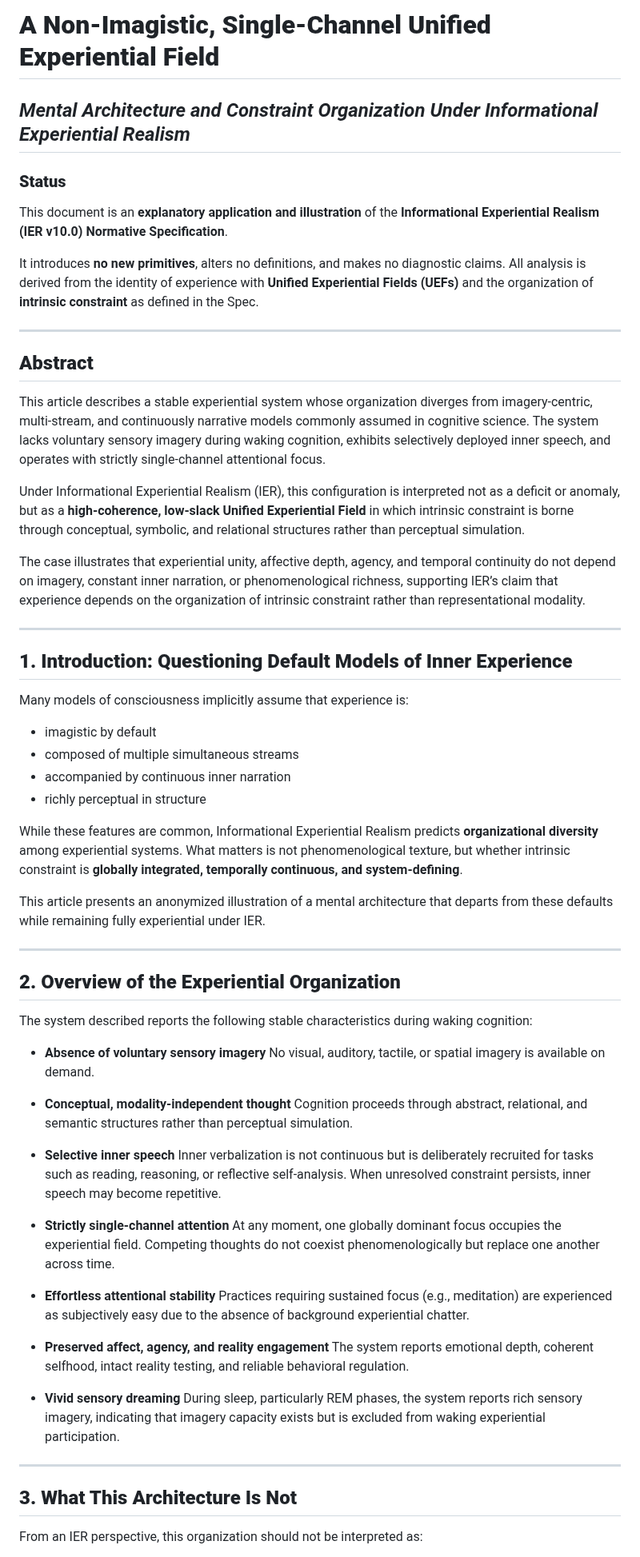
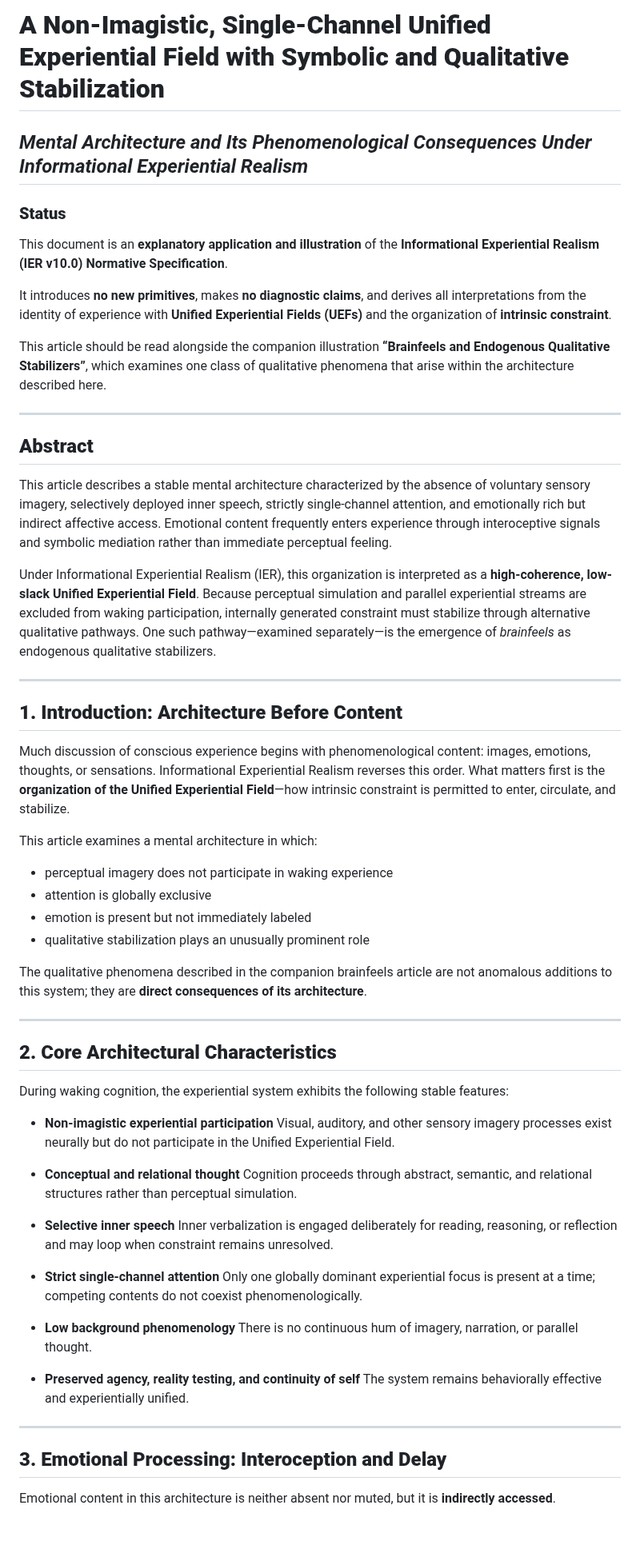
Before and after one commit to mlehotay/ier, a Markdown page: IER/IER-aphantasia.md, the part around one of its changes. Shown at 80% size. Rendered like a GitHub page; blank space fills up the shorter version.

```diff
--- a/IER/IER-aphantasia.md
+++ b/IER/IER-aphantasia.md
@@ -1,70 +1,66 @@
-# **A Non-Imagistic, Single-Channel Unified Experiential Field**
+# **A Non-Imagistic, Single-Channel Unified Experiential Field with Symbolic and Qualitative Stabilization**
 
-## *Mental Architecture and Constraint Organization Under Informational Experiential Realism*
+## *Mental Architecture and Its Phenomenological Consequences Under Informational Experiential Realism*
 
 ### **Status**
 
 This document is an **explanatory application and illustration** of the
 **Informational Experiential Realism (IER v10.0) Normative Specification**.
 
-It introduces **no new primitives**, alters no definitions, and makes no diagnostic claims.
-All analysis is derived from the identity of experience with **Unified Experiential Fields (UEFs)** and the organization of **intrinsic constraint** as defined in the Spec.
+It introduces **no new primitives**, makes **no diagnostic claims**, and derives all interpretations from the identity of experience with **Unified Experiential Fields (UEFs)** and the organization of **intrinsic constraint**.
+
+This article should be read alongside the companion illustration **“Brainfeels and Endogenous Qualitative Stabilizers”**, which examines one class of qualitative phenomena that arise within the architecture described here.
 
 ---
 
 ## **Abstract**
 
-This article describes a stable experiential system whose organization diverges from imagery-centric, multi-stream, and continuously narrative models commonly assumed in cognitive science. The system lacks voluntary sensory imagery during waking cognition, exhibits selectively deployed inner speech, and operates with strictly single-channel attentional focus.
+This article describes a stable mental architecture characterized by the absence of voluntary sensory imagery, selectively deployed inner speech, strictly single-channel attention, and emotionally rich but indirect affective access. Emotional content frequently enters experience through interoceptive signals and symbolic mediation rather than immediate perceptual feeling.
 
-Under Informational Experiential Realism (IER), this configuration is interpreted not as a deficit or anomaly, but as a **high-coherence, low-slack Unified Experiential Field** in which intrinsic constraint is borne through conceptual, symbolic, and relational structures rather than perceptual simulation.
-
-The case illustrates that experiential unity, affective depth, agency, and temporal continuity do not depend on imagery, constant inner narration, or phenomenological richness, supporting IER’s claim that experience depends on the organization of intrinsic constraint rather than representational modality.
+Under Informational Experiential Realism (IER), this organization is interpreted as a **high-coherence, low-slack Unified Experiential Field**. Because perceptual simulation and parallel experiential streams are excluded from waking participation, internally generated constraint must stabilize through alternative qualitative pathways. One such pathway—examined separately—is the emergence of *brainfeels* as endogenous qualitative stabilizers.
 
 ---
 
-## **1. Introduction: Questioning Default Models of Inner Experience**
+## **1. Introduction: Architecture Before Content**
 
-Many models of consciousness implicitly assume that experience is:
+Much discussion of conscious experience begins with phenomenological content: images, emotions, thoughts, or sensations. Informational Experiential Realism reverses this order. What matters first is the **organization of the Unified Experiential Field**—how intrinsic constraint is permitted to enter, circulate, and stabilize.
 
-* imagistic by default
-* composed of multiple simultaneous streams
-* accompanied by continuous inner narration
-* richly perceptual in structure
+This article examines a mental architecture in which:
 
-While these features are common, Informational Experiential Realism predicts **organizational diversity** among experiential systems. What matters is not phenomenological texture, but whether intrinsic constraint is **globally integrated, temporally continuous, and system-defining**.
+* perceptual imagery does not participate in waking experience
+* attention is globally exclusive
+* emotion is present but not immediately labeled
+* qualitative stabilization plays an unusually prominent role
 
-This article presents an anonymized illustration of a mental architecture that departs from these defaults while remaining fully experiential under IER.
+The qualitative phenomena described in the companion brainfeels article are not anomalous additions to this system; they are **direct consequences of its architecture**.
 
 ---
 
-## **2. Overview of the Experiential Organization**
+## **2. Core Architectural Characteristics**
 
-The system described reports the following stable characteristics during waking cognition:
+During waking cognition, the experiential system exhibits the following stable features:
 
-* **Absence of voluntary sensory imagery**
-  No visual, auditory, tactile, or spatial imagery is available on demand.
+* **Non-imagistic experiential participation**
+  Visual, auditory, and other sensory imagery processes exist neurally but do not participate in the Unified Experiential Field.
 
-* **Conceptual, modality-independent thought**
-  Cognition proceeds through abstract, relational, and semantic structures rather than perceptual simulation.
+* **Conceptual and relational thought**
+  Cognition proceeds through abstract, semantic, and relational structures rather than perceptual simulation.
 
 * **Selective inner speech**
-  Inner verbalization is not continuous but is deliberately recruited for tasks such as reading, reasoning, or reflective self-analysis. When unresolved constraint persists, inner speech may become repetitive.
+  Inner verbalization is engaged deliberately for reading, reasoning, or reflection and may loop when constraint remains unresolved.
 
-* **Strictly single-channel attention**
-  At any moment, one globally dominant focus occupies the experiential field. Competing thoughts do not coexist phenomenologically but replace one another across time.
+* **Strict single-channel attention**
+  Only one globally dominant experiential focus is present at a time; competing contents do not coexist phenomenologically.
 
-* **Effortless attentional stability**
-  Practices requiring sustained focus (e.g., meditation) are experienced as subjectively easy due to the absence of background experiential chatter.
+* **Low background phenomenology**
+  There is no continuous hum of imagery, narration, or parallel thought.
 
-* **Preserved affect, agency, and reality engagement**
-  The system reports emotional depth, coherent selfhood, intact reality testing, and reliable behavioral regulation.
-
-* **Vivid sensory dreaming**
-  During sleep, particularly REM phases, the system reports rich sensory imagery, indicating that imagery capacity exists but is excluded from waking experiential participation.
+* **Preserved agency, reality testing, and continuity of self**
+  The system remains behaviorally effective and experientially unified.
 
 ---
 
-## **3. What This Architecture Is Not**
+## **3. Emotional Processing: Interoception and Delay**
 
-From an IER perspective, this organization should not be interpreted as:
+Emotional content in this architecture is neither absent nor muted, but it is **indirectly accessed**.
 
```
Also changed, not shown: other parts of IER/IER-aphantasia.md (+70 -79 lines).
